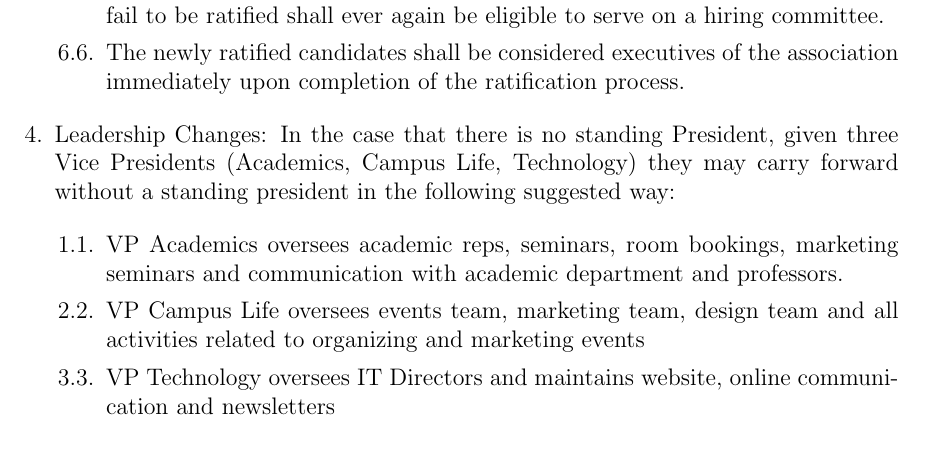
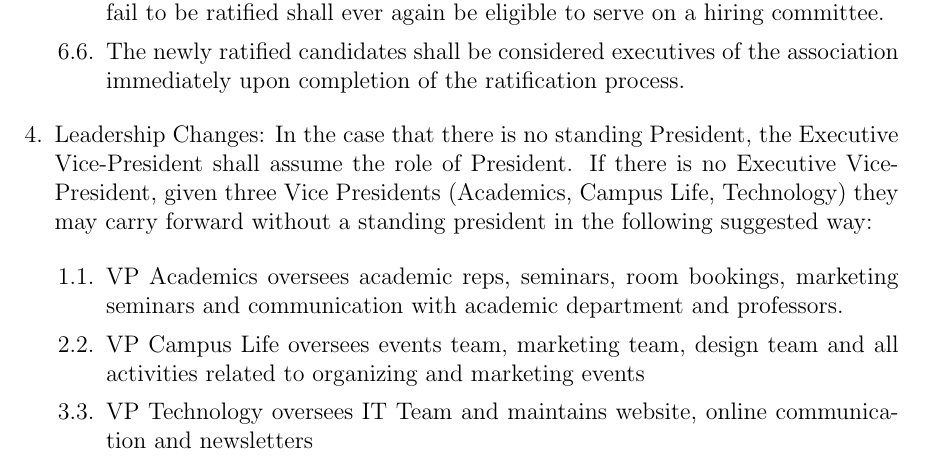
Before and after one commit to amacss-utsc/amacss_constitution, a LaTeX document (constitution.tex): part of page 16 of 21, cut so that both start at the same text. Compiled offline with pdfLaTeX.

Commit message:
Leadership Succesion changes

```diff
--- a/constitution.tex
+++ b/constitution.tex
@@ -807,14 +807,14 @@ Each candidate will then have an opportunity to speak about his or her qualifica
 \item The newly ratified candidates shall be considered executives of the association immediately upon completion of the ratification process.
 \end{enumerate}
 
-\item Leadership Changes: In the case that there is no standing President, given three Vice Presidents (Academics, Campus Life, Technology) they may carry forward without a standing president in the following suggested way:
+\item Leadership Changes: In the case that there is no standing President, the Executive Vice-President shall assume the role of President. If there is no Executive Vice-President, given three Vice Presidents (Academics, Campus Life, Technology) they may carry forward without a standing president in the following suggested way:
 
 \begin{enumerate}
 \item VP Academics oversees academic reps, seminars, room bookings, marketing seminars and communication with academic department and professors.
 
 \item VP Campus Life oversees events team, marketing team, design team and all activities related to organizing and marketing events
 
-\item VP Technology oversees IT Directors and maintains website, online communication and newsletters
+\item VP Technology oversees IT Team and maintains website, online communication and newsletters
 
 \item The VP Finance and VP Outreach will report to the three standing Vice Presidents.
 
```
